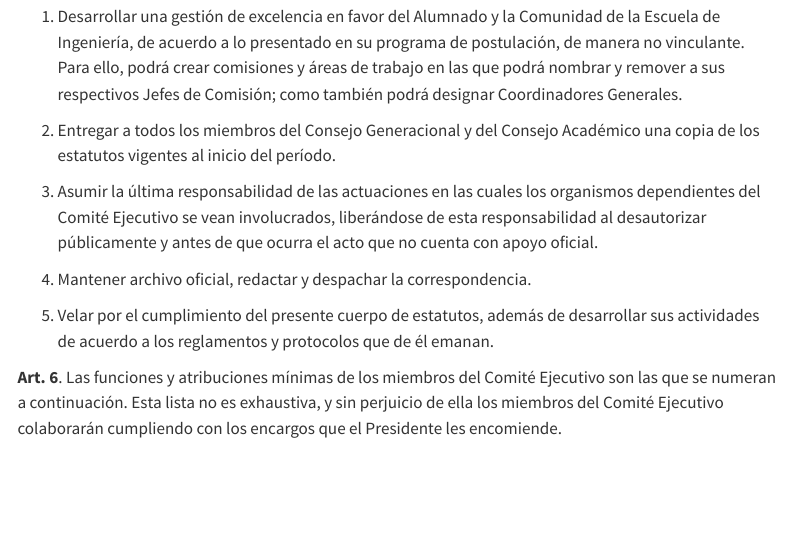
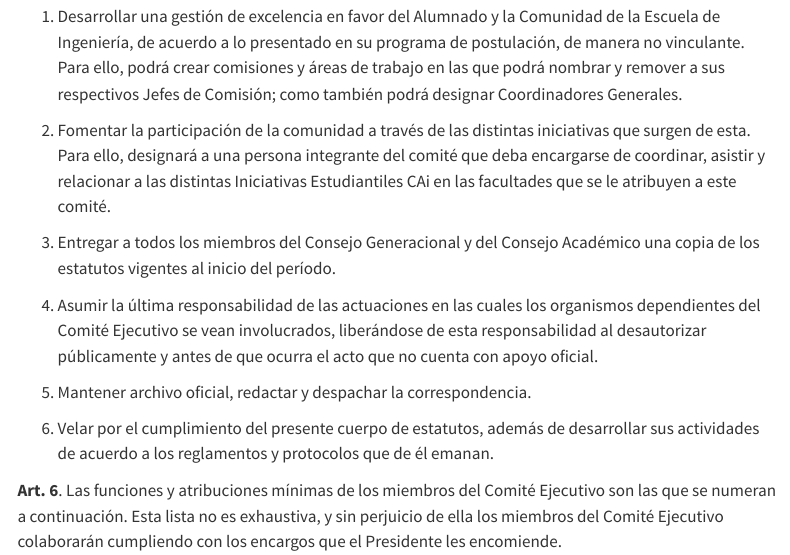
Before and after one commit to caiuc/Estatutos, a Quarto document (index.qmd): the page in a window 1100 px wide, from 3120 px down. Rendered offline with R 4.5, knitr and Pandoc in place of Quarto, with nearby package versions; menus at the side of the page are left out.

Commit message:
Modificación Artículo 5

```diff
--- a/index.qmd
+++ b/index.qmd
@@ -206,18 +206,20 @@ directivos del CAi son los siguientes:
     remover a sus respectivos Jefes de Comisión; como también podrá
     designar Coordinadores Generales.
 
-2.  Entregar a todos los miembros del Consejo Generacional y del Consejo
+2.  Fomentar la participación de la comunidad a través de las distintas iniciativas que surgen de esta. Para ello, designará a una     persona integrante del comité que deba encargarse de coordinar, asistir y relacionar a las distintas Iniciativas Estudiantiles CAi en las facultades que se le atribuyen a este comité.
+
+3.  Entregar a todos los miembros del Consejo Generacional y del Consejo
     Académico una copia de los estatutos vigentes al inicio del período.
 
-3.  Asumir la última responsabilidad de las actuaciones en las cuales
+4.  Asumir la última responsabilidad de las actuaciones en las cuales
     los organismos dependientes del Comité Ejecutivo se vean
     involucrados, liberándose de esta responsabilidad al desautorizar
     públicamente y antes de que ocurra el acto que no cuenta con apoyo
     oficial.
 
-4.  Mantener archivo oficial, redactar y despachar la correspondencia.
-
-5.  Velar por el cumplimiento del presente cuerpo de estatutos, además
+5.  Mantener archivo oficial, redactar y despachar la correspondencia.
+
+6.  Velar por el cumplimiento del presente cuerpo de estatutos, además
     de desarrollar sus actividades de acuerdo a los reglamentos y
     protocolos que de él emanan.
 :::
```
